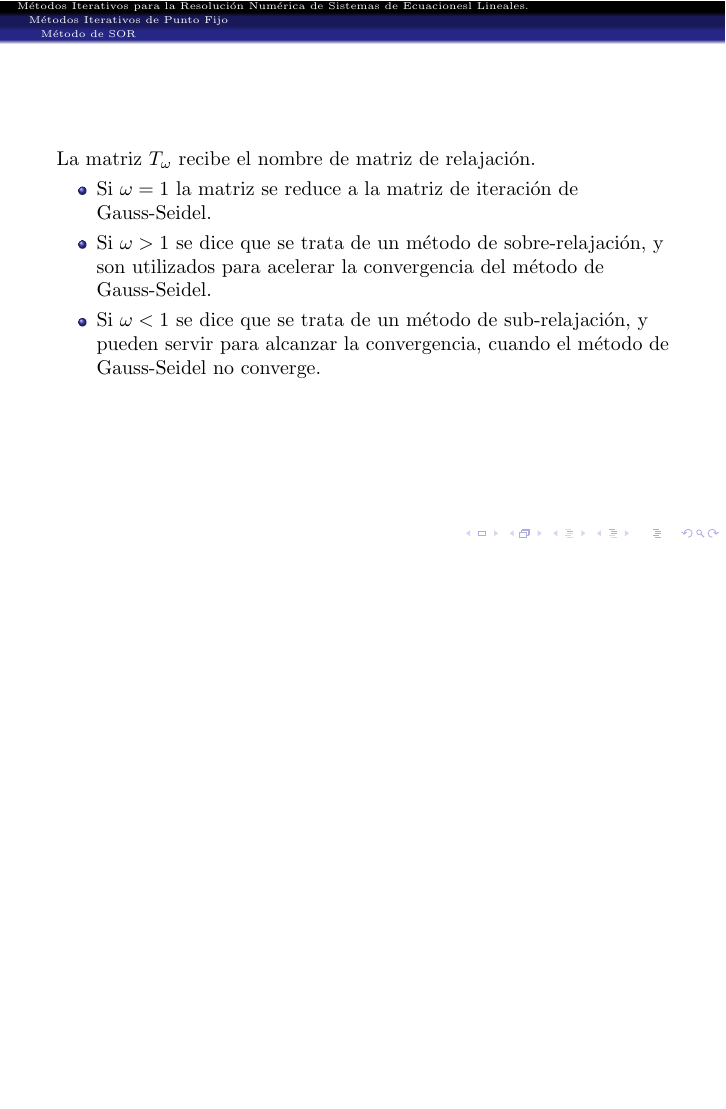
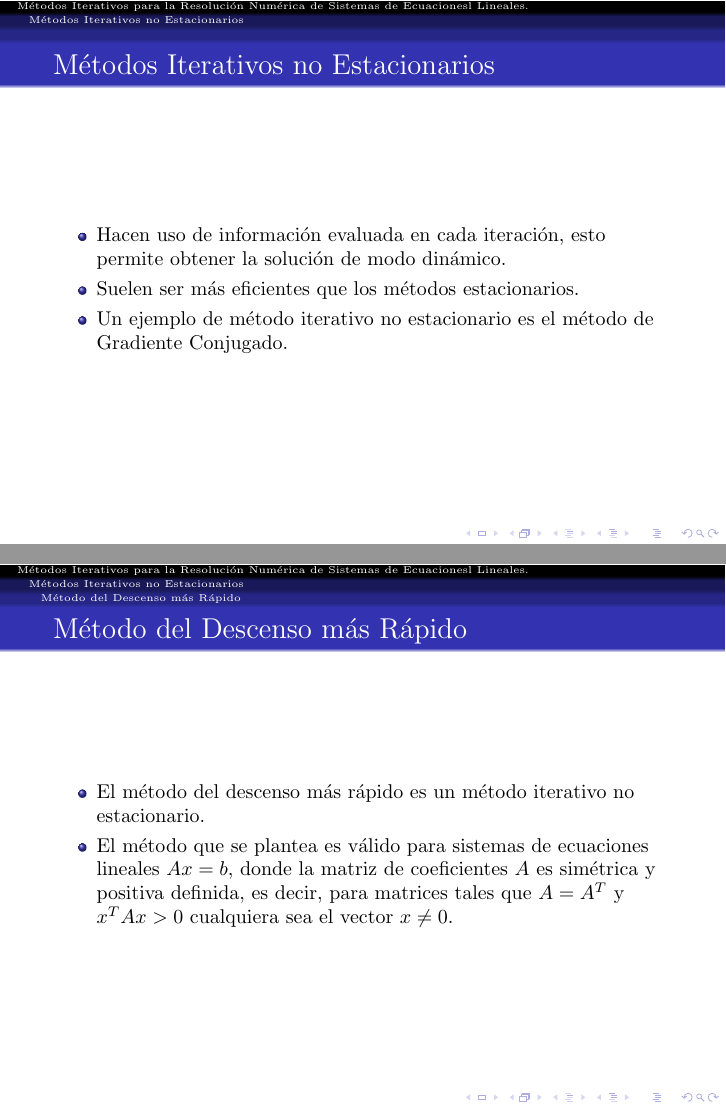
Before and after one commit to jlramirezb/Materias, LaTeX slides (unidadII.tex): page 154 of 154 before the commit and pages 157 and 159 of 164 after it, the two joined at a grey line, the shorter picture padded with empty space. The pictures show the PDF file unidadII.pdf that the author committed with the source.

Commit message:
Inicio Descenso

```diff
--- a/unidadII.tex
+++ b/unidadII.tex
@@ -1173,3 +1173,40 @@ La matriz $T_{\omega}$ recibe el nombre de matriz de relajaci\'on.
  \item<4-> Si $\omega <1$ se dice que se trata de un m\'etodo de sub-relajaci\'on, y pueden servir para alcanzar la convergencia, cuando el m\'etodo de Gauss-Seidel no converge.
 \end{itemize}
 }
+%%%%%
+\section{M\'etodos Iterativos no Estacionarios}
+\begin{frame}{M\'etodos Iterativos no Estacionarios}
+\begin{itemize}
+  \item<1-> Hacen uso de informaci\'on evaluada en cada iteraci\'on, esto permite obtener la soluci\'on de modo din\'amico.
+ \item<2-> Suelen ser m\'as eficientes que los m\'etodos estacionarios.
+ \item<3-> Un ejemplo de m\'etodo iterativo no estacionario es el m\'etodo de Gradiente Conjugado.
+\end{itemize}
+\end{frame}
+%%%%%
+\subsection{M\'etodo del Descenso m\'as R\'apido}
+\begin{frame}{M\'etodo del Descenso m\'as R\'apido}
+\begin{itemize}
+  \item<1-> El m\'etodo del descenso m\'as r\'apido es un m\'etodo iterativo no estacionario.
+  \item<2-> El m\'etodo que se plantea es v\'alido para sistemas de ecuaciones lineales $Ax=b$, donde la matriz de coeficientes $A$ es
+  sim\'etrica y positiva definida, es decir, para matrices tales que $A=A^T$ y $x^TAx>0$ cualquiera sea el vector $x \neq 0$.
+\end{itemize}
+\end{frame}
+%%%%%
+\begin{frame}{M\'etodo del Descenso m\'as R\'apido}
+  \begin{block}{Lema}
+    Si $A$ es sim\'etrica y positiva definida, el problema de resolver el sistema $Ax=b$ es equivalente al de minimizar la forma cuadr\'atica
+$$
+q(x) = \langle x,Ax\rangle - 2\langle x,b \rangle
+$$
+donde $\langle x,y\rangle = x^Ty$ representa el producto escalar de los vectores $x$ y $y$.
+  \end{block}
+\end{frame}
+%%%%%
+\begin{frame}{M\'etodo del Descenso m\'as R\'apido}
+  \textbf{Demostraci\'on}. Sea $v$ una direcci\'on (rayo unidimensional), interesa ver como se comporta la forma cuadr\'atica $q$ para
+vectores de la forma $x+tv$, donde $t$ es un escalar.
+
+\uncover<2->{
+Tomando en cuenta que $A$ es sim\'etrica
+
+\begin{eqnarray}
@@ -1175,0 +1216,8 @@ La matriz $T_{\omega}$ recibe el nombre de matriz de relajaci\'on.
+\end{eqnarray}
+
+$$
+ q(x+tv) = q(x) + 2t\langle v,Ax-b \rangle + t^2\langle v,Av \rangle
+$$}
+\end{frame}
+%%%%%
+\begin{frame}{M\'etodo del Descenso m\'as R\'apido}
@@ -1176 +1232,17 @@ La matriz $T_{\omega}$ recibe el nombre de matriz de relajaci\'on.
+  \hat t = \frac{\langle v,b-Ax\rangle}{\langle v,Av\rangle}
+  $$
+\end{frame}
+%%%%%
+\begin{frame}{M\'etodo del Descenso m\'as R\'apido}
+
+El valor m\'inimo que toma la forma cuadr\'atica sobre el rayo viene dado por
+
+\begin{eqnarray}
+\nonumber  q(x+\hat t v) & = & q(x) + \hat t\left(2\langle v,Ax-b \rangle + \hat t\langle v,Av \rangle\right)\\
+\nonumber & = & q(x) + \hat t\left(2\langle v,Ax-b \rangle + \langle v,b-Ax \rangle\right)\\
+\nonumber & = & q(x) - \hat t\langle v,b-Ax \rangle\\
+\nonumber & = & q(x) - \frac{\langle v,b-Ax \rangle^2}{\langle v,Av\rangle}
+\end{eqnarray}
+\end{frame}
+
 \end{document}
```
Also changed, not shown: unidadII.pdf, unidadII.tex (11 more changed lines), 6 other files.
